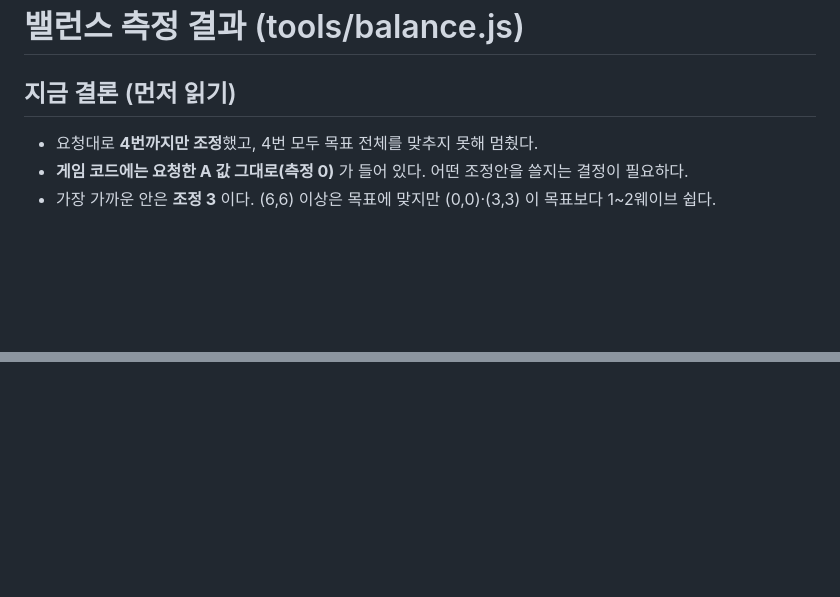
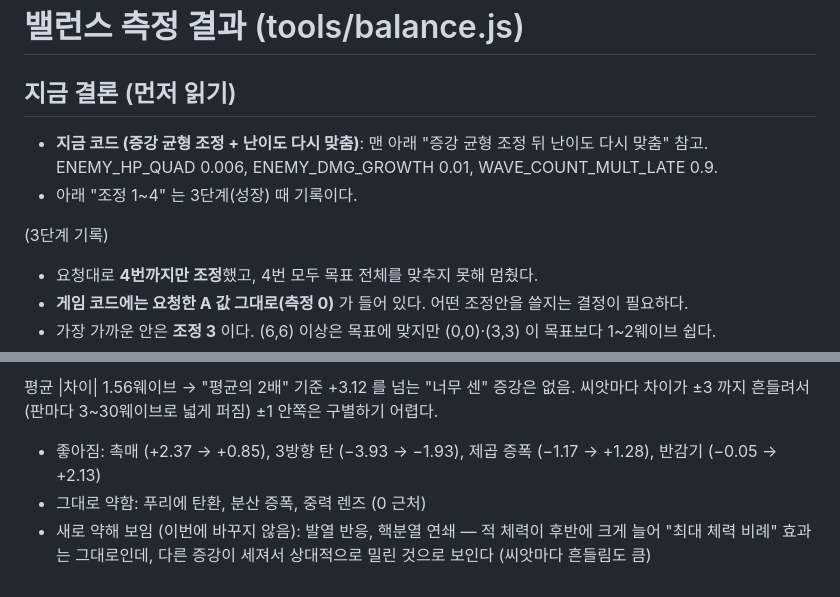
Before and after one commit to lagulee/game, a Markdown page: tools/balance-results.md, 2 parts joined by grey strips. GitHub-like rendering; blank space fills up the shorter version.

```diff
--- a/tools/balance-results.md
+++ b/tools/balance-results.md
@@ -2,6 +2,11 @@
 
 ## 지금 결론 (먼저 읽기)
 
+- **지금 코드 (증강 균형 조정 + 난이도 다시 맞춤)**: 맨 아래 "증강 균형 조정 뒤 난이도 다시 맞춤" 참고.
+  ENEMY_HP_QUAD 0.006, ENEMY_DMG_GROWTH 0.01, WAVE_COUNT_MULT_LATE 0.9.
+- 아래 "조정 1~4" 는 3단계(성장) 때 기록이다.
+
+(3단계 기록)
 - 요청대로 **4번까지만 조정**했고, 4번 모두 목표 전체를 맞추지 못해 멈췄다.
 - **게임 코드에는 요청한 A 값 그대로(측정 0)** 가 들어 있다. 어떤 조정안을 쓸지는 결정이 필요하다.
 - 가장 가까운 안은 **조정 3** 이다. (6,6) 이상은 목표에 맞지만 (0,0)·(3,3) 이 목표보다 1~2웨이브 쉽다.
@@ -320,0 +382,6 @@ ENEMY_HP_BASE·ENEMY_SPEED_BASE·1~5웨이브 구성은 건드리지 않았다.
+평균 |차이| 1.56웨이브 → "평균의 2배" 기준 +3.12 를 넘는 "너무 센" 증강은 없음.
+씨앗마다 차이가 ±3 까지 흔들려서 (판마다 3~30웨이브로 넓게 퍼짐) ±1 안쪽은 구별하기 어렵다.
+- 좋아짐: 촉매 (+2.37 → +0.85), 3방향 탄 (−3.93 → −1.93), 제곱 증폭 (−1.17 → +1.28), 반감기 (−0.05 → +2.13)
+- 그대로 약함: 푸리에 탄환, 분산 증폭, 중력 렌즈 (0 근처)
+- 새로 약해 보임 (이번에 바꾸지 않음): 발열 반응, 핵분열 연쇄 — 적 체력이 후반에 크게 늘어 "최대 체력 비례" 효과는 그대로인데,
+  다른 증강이 세져서 상대적으로 밀린 것으로 보인다 (씨앗마다 흔들림도 큼)
```
Also changed, not shown: other parts of tools/balance-results.md (+56 -0 lines).
